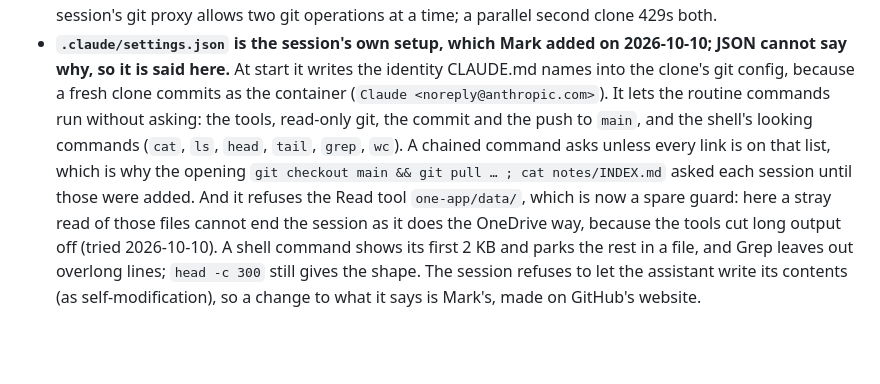
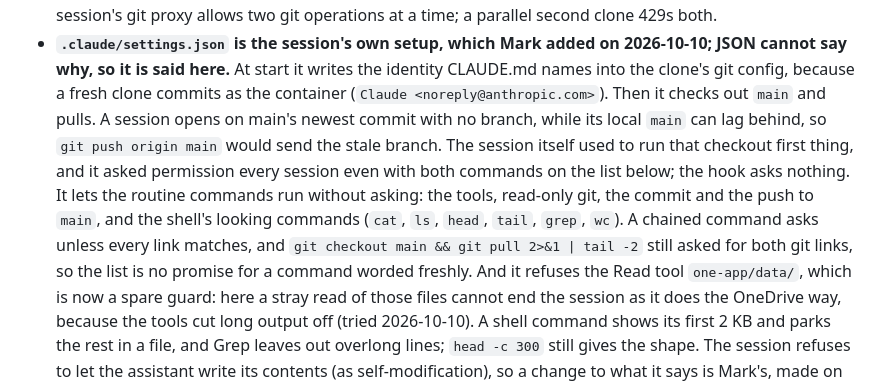
Before and after one commit to Ben-Verheven/one-app, a Markdown page: notes/working-here.md, the part around the change. Drawn GitHub-style; blank space fills up the shorter version.

Commit message:
The start hook now puts each session on main and pulls, so CLAUDE.md drops the opening checkout that asked permission every session; the note says why
Co-Authored-By: Claude Opus 5.5 <noreply@anthropic.com>
Claude-Session: https://claude.ai/code/session_01Rqj3bMQXdFYUb6if8jPX6p

```diff
--- a/notes/working-here.md
+++ b/notes/working-here.md
@@ -16,12 +16,17 @@ the way back.
   on 2026-10-10; JSON cannot say why, so it is said here.** At start it
   writes the identity CLAUDE.md names into the clone's git config, because
   a fresh clone commits as the container (`Claude <noreply@anthropic.com>`).
+  Then it checks out `main` and pulls. A session opens on main's newest
+  commit with no branch, while its local `main` can lag behind, so `git
+  push origin main` would send the stale branch. The session itself used
+  to run that checkout first thing, and it asked permission every session
+  even with both commands on the list below; the hook asks nothing.
   It lets the routine commands run without asking: the tools, read-only
   git, the commit and the push to `main`, and the shell's looking commands
   (`cat`, `ls`, `head`, `tail`, `grep`, `wc`). A chained command asks unless
-  every link is on that list, which is why the opening `git checkout main
-  && git pull … ; cat notes/INDEX.md` asked each session until those were
-  added. And it refuses the Read tool
+  every link matches, and `git checkout main && git pull 2>&1 | tail -2`
+  still asked for both git links, so the list is no promise for a command
+  worded freshly. And it refuses the Read tool
   `one-app/data/`, which is now a spare guard: here a stray read of those
   files cannot end the session as it does the OneDrive way, because the
   tools cut long output off (tried 2026-10-10). A shell command shows its
```
Also changed, not shown: CLAUDE.md (+1 -1 lines).
